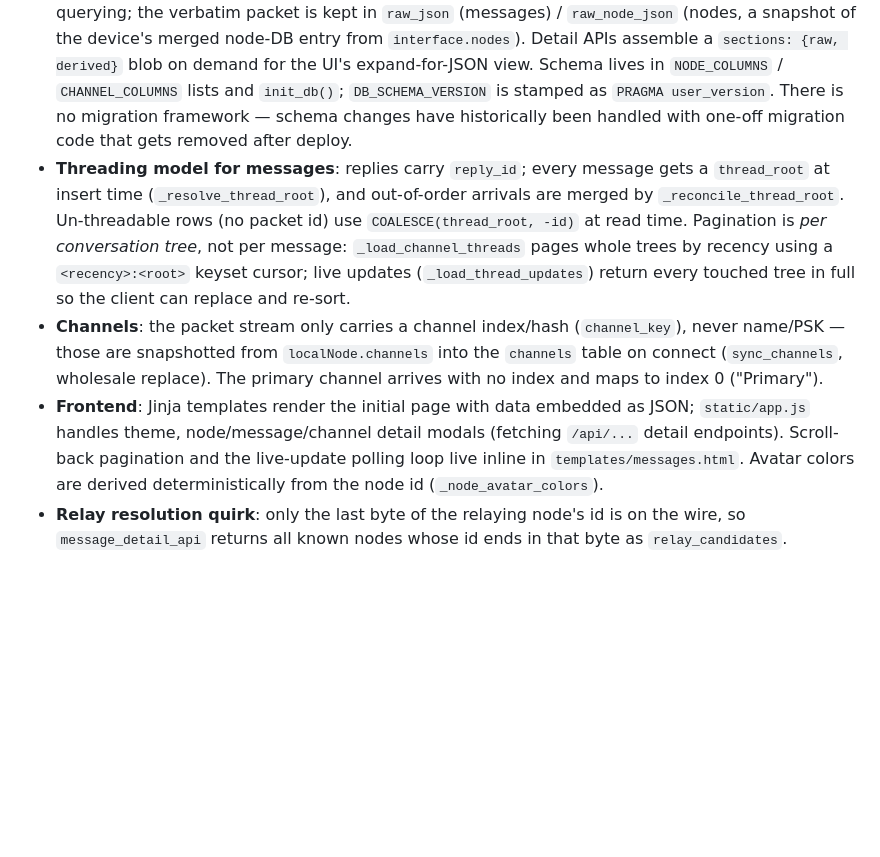
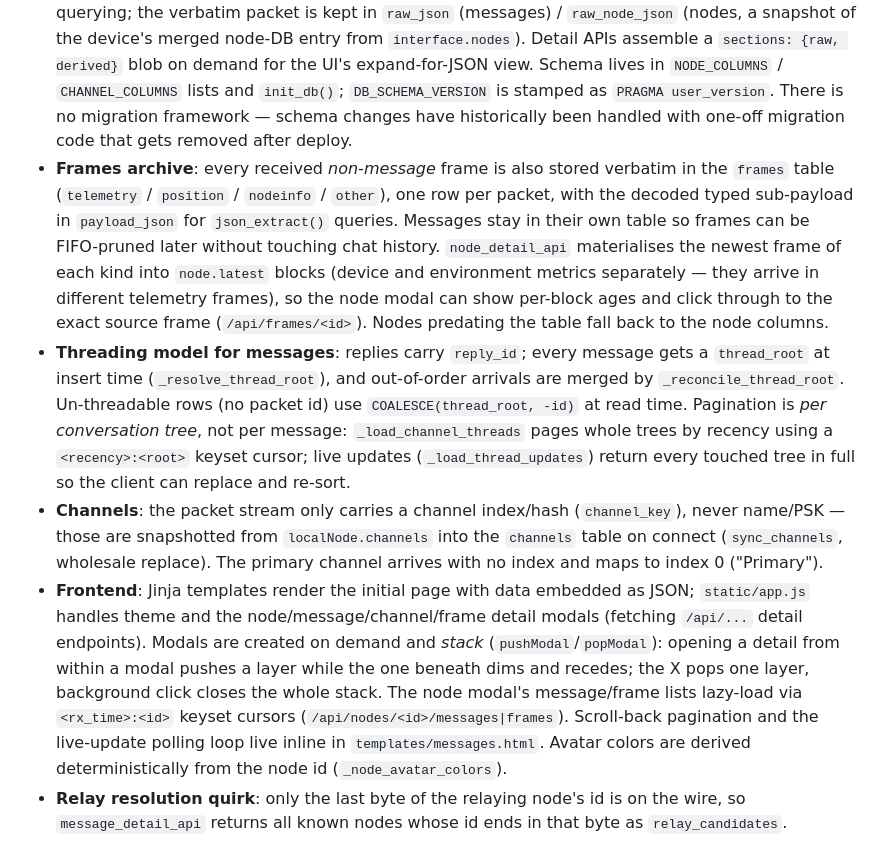
Before and after one commit to basti00/meshapp, a Markdown page: CLAUDE.md, the part around the change. Rendered like a GitHub page; blank space fills up the shorter version.

Commit message:
document frames archive and stacked modal system in CLAUDE.md
Co-Authored-By: Claude Fable 5 <noreply@anthropic.com>

```diff
--- a/CLAUDE.md
+++ b/CLAUDE.md
@@ -24,9 +24,10 @@ Everything server-side is in `main.py` (single file, ~1500 lines):
 
 * **Listener thread** (`start_listener`): connects `meshtastic.SerialInterface`, subscribes via pubsub. `handle_packet` is the ingest path: it extracts text/telemetry/position/nodeinfo from each packet and writes to SQLite.
 * **Storage pattern — columns + raw JSON**: interesting fields are *promoted to columns* for cheap querying; the verbatim packet is kept in `raw_json` (messages) / `raw_node_json` (nodes, a snapshot of the device's merged node-DB entry from `interface.nodes`). Detail APIs assemble a `sections: {raw, derived}` blob on demand for the UI's expand-for-JSON view. Schema lives in `NODE_COLUMNS` / `CHANNEL_COLUMNS` lists and `init_db()`; `DB_SCHEMA_VERSION` is stamped as `PRAGMA user_version`. There is no migration framework — schema changes have historically been handled with one-off migration code that gets removed after deploy.
+* **Frames archive**: every received *non-message* frame is also stored verbatim in the `frames` table (`telemetry` / `position` / `nodeinfo` / `other`), one row per packet, with the decoded typed sub-payload in `payload_json` for `json_extract()` queries. Messages stay in their own table so frames can be FIFO-pruned later without touching chat history. `node_detail_api` materialises the newest frame of each kind into `node.latest` blocks (device and environment metrics separately — they arrive in different telemetry frames), so the node modal can show per-block ages and click through to the exact source frame (`/api/frames/<id>`). Nodes predating the table fall back to the node columns.
 * **Threading model for messages**: replies carry `reply_id`; every message gets a `thread_root` at insert time (`_resolve_thread_root`), and out-of-order arrivals are merged by `_reconcile_thread_root`. Un-threadable rows (no packet id) use `COALESCE(thread_root, -id)` at read time. Pagination is *per conversation tree*, not per message: `_load_channel_threads` pages whole trees by recency using a `<recency>:<root>` keyset cursor; live updates (`_load_thread_updates`) return every touched tree in full so the client can replace and re-sort.
 * **Channels**: the packet stream only carries a channel index/hash (`channel_key`), never name/PSK — those are snapshotted from `localNode.channels` into the `channels` table on connect (`sync_channels`, wholesale replace). The primary channel arrives with no index and maps to index 0 ("Primary").
-* **Frontend**: Jinja templates render the initial page with data embedded as JSON; `static/app.js` handles theme, node/message/channel detail modals (fetching `/api/...` detail endpoints). Scroll-back pagination and the live-update polling loop live inline in `templates/messages.html`. Avatar colors are derived deterministically from the node id (`_node_avatar_colors`).
+* **Frontend**: Jinja templates render the initial page with data embedded as JSON; `static/app.js` handles theme and the node/message/channel/frame detail modals (fetching `/api/...` detail endpoints). Modals are created on demand and *stack* (`pushModal`/`popModal`): opening a detail from within a modal pushes a layer while the one beneath dims and recedes; the X pops one layer, background click closes the whole stack. The node modal's message/frame lists lazy-load via `<rx_time>:<id>` keyset cursors (`/api/nodes/<id>/messages|frames`). Scroll-back pagination and the live-update polling loop live inline in `templates/messages.html`. Avatar colors are derived deterministically from the node id (`_node_avatar_colors`).
 * **Relay resolution quirk**: only the last byte of the relaying node's id is on the wire, so `message_detail_api` returns all known nodes whose id ends in that byte as `relay_candidates`.
 
 ## Conventions
```
